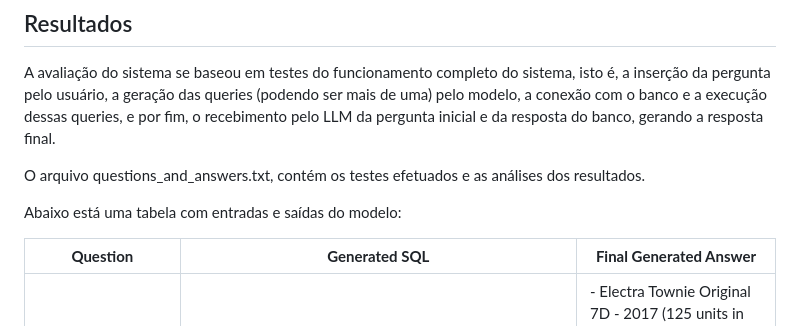
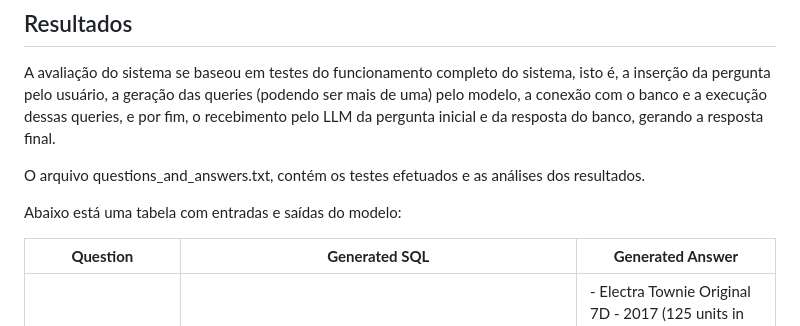
Before and after one commit to diogo999973p/SQL-QA-System, a Markdown page: README.md, the part around the change. GitHub-like rendering.

Commit message:
readme table corrections

````diff
--- a/README.md
+++ b/README.md
@@ -90,7 +90,7 @@ O arquivo questions_and_answers.txt, contém os testes efetuados e as análises
 
 Abaixo está uma tabela com entradas e saídas do modelo:
 
-| **Question** | **Generated SQL** | **Final Generated Answer** |
+| **Question** | **Generated SQL** | **Generated Answer** |
 |--------------|---------|------------|
 | **What are the top 3 products in stock quantity?** | ```SELECT TOP 3 p.product_name, SUM(s.quantity) AS total_quantity FROM production.stocks s INNER JOIN production.products p ON s.product_id = p.product_id GROUP BY p.product_name ORDER BY total_quantity DESC;``` | - Electra Townie Original 7D - 2017 (125 units in stock)<br> - Electra Townie Balloon 8D EQ Ladies' - 2016/2017/2018 (121 units in stock)<br> - Electra Townie Go! 8i - 2017/2018 (120 units in stock) |
 | **What are the top 3 products in sales quantity?** | ```SELECT TOP 3 p.product_name, SUM(oi.quantity) AS total_quantity FROM sales.order_items oi JOIN production.products p ON oi.product_id = p.product_id GROUP BY p.product_id, p.product_name ORDER BY total_quantity DESC;``` | - Surly Ice Cream Truck Frameset - 2016<br> - Electra Cruiser 1 (24-Inch) - 2016<br> - Electra Townie Original 7D EQ - 2016 |
````
